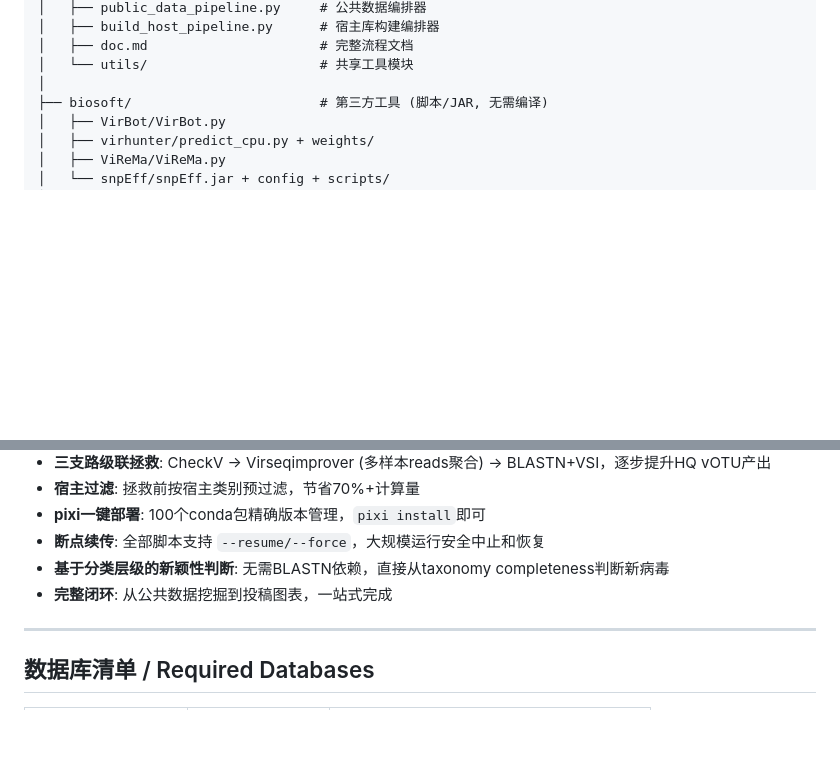
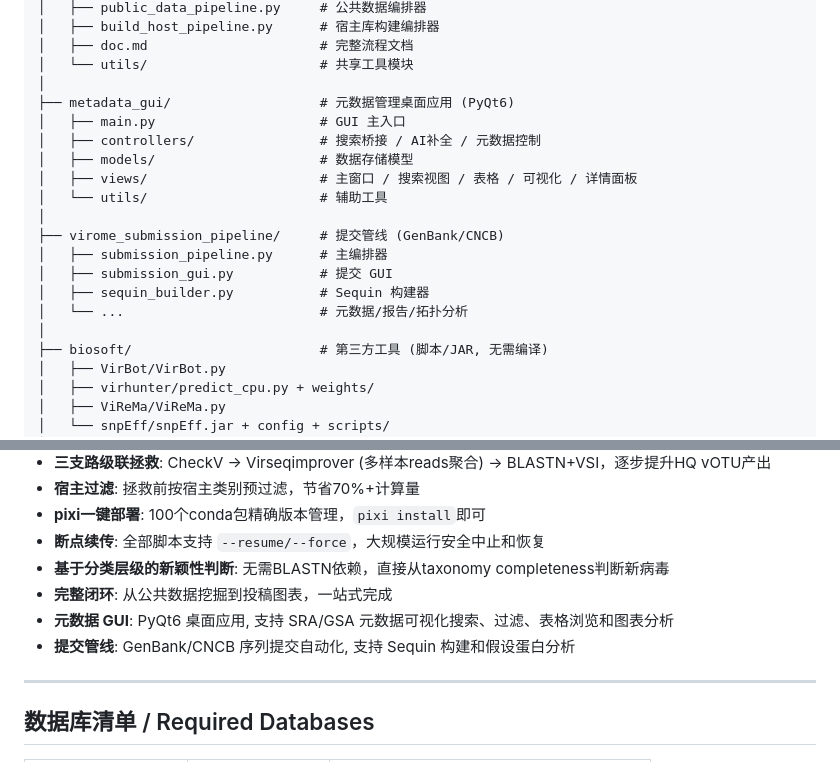
Before and after one commit to zhangwenda0518/MMPV-RNA, a Markdown page: README.md, 2 parts joined by grey strips. Rendered like a GitHub page; blank space fills up the shorter version.

Commit message:
docs: 更新 README 补充 metadata_gui 和 virome_submission_pipeline
- 目录结构新增 metadata_gui (PyQt6 元数据管理桌面应用)
- 目录结构新增 virome_submission_pipeline (提交管线)
- 核心特性新增: 元数据GUI + 提交管线说明

Co-Authored-By: Claude Opus 4.7 <noreply@anthropic.com>

```diff
--- a/README.md
+++ b/README.md
@@ -177,6 +177,19 @@ MMPV-RNA/
 │   ├── doc.md                      # 完整流程文档
 │   └── utils/                      # 共享工具模块
 │
+├── metadata_gui/                   # 元数据管理桌面应用 (PyQt6)
+│   ├── main.py                     # GUI 主入口
+│   ├── controllers/                # 搜索桥接 / AI补全 / 元数据控制
+│   ├── models/                     # 数据存储模型
+│   ├── views/                      # 主窗口 / 搜索视图 / 表格 / 可视化 / 详情面板
+│   └── utils/                      # 辅助工具
+│
+├── virome_submission_pipeline/     # 提交管线 (GenBank/CNCB)
+│   ├── submission_pipeline.py      # 主编排器
+│   ├── submission_gui.py           # 提交 GUI
+│   ├── sequin_builder.py           # Sequin 构建器
+│   └── ...                         # 元数据/报告/拓扑分析
+│
 ├── biosoft/                        # 第三方工具 (脚本/JAR, 无需编译)
 │   ├── VirBot/VirBot.py
 │   ├── virhunter/predict_cpu.py + weights/
@@ -204,6 +217,8 @@ MMPV-RNA/
 - **断点续传**: 全部脚本支持 `--resume/--force`，大规模运行安全中止和恢复
 - **基于分类层级的新颖性判断**: 无需BLASTN依赖，直接从taxonomy completeness判断新病毒
 - **完整闭环**: 从公共数据挖掘到投稿图表，一站式完成
+- **元数据 GUI**: PyQt6 桌面应用, 支持 SRA/GSA 元数据可视化搜索、过滤、表格浏览和图表分析
+- **提交管线**: GenBank/CNCB 序列提交自动化, 支持 Sequin 构建和假设蛋白分析
 
 ---
 
```
